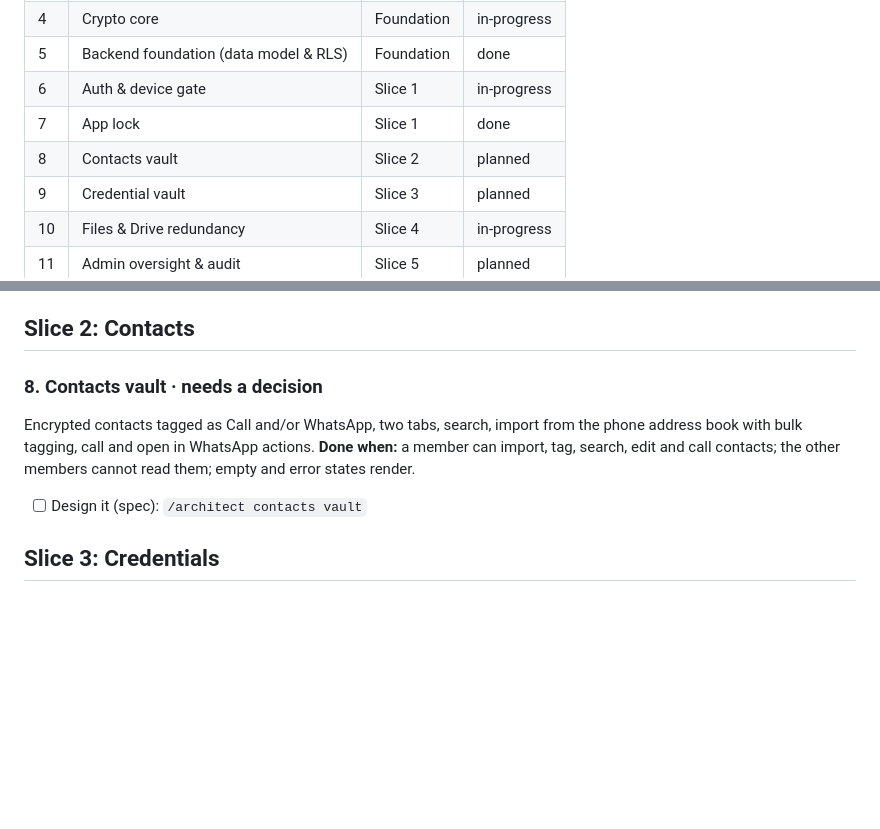
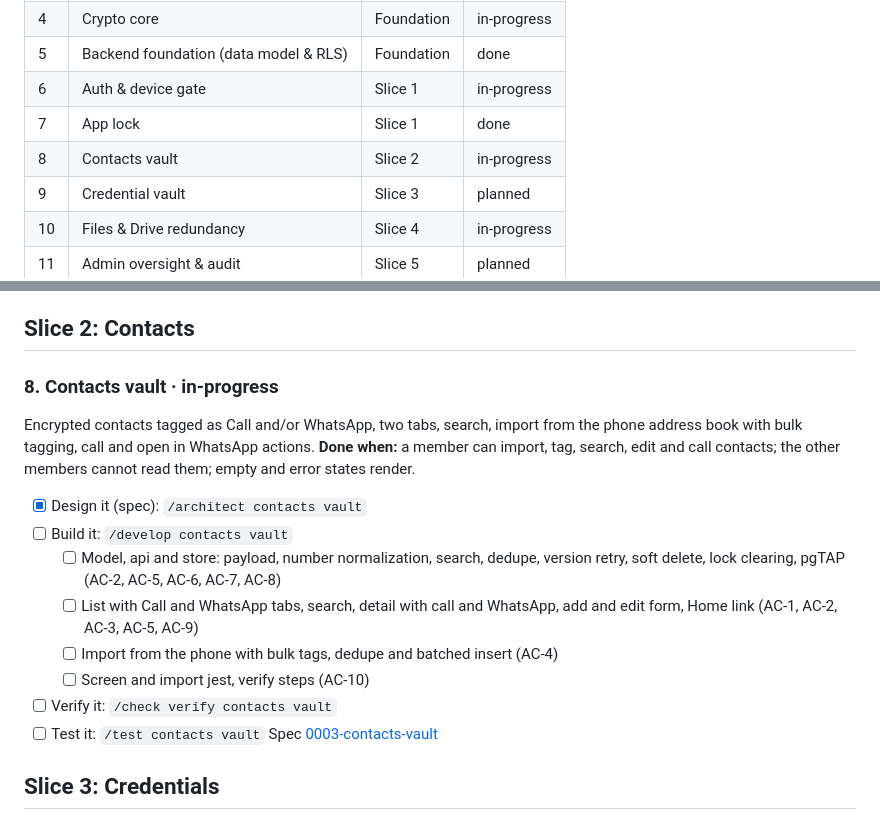
Before and after one commit to ekanshbfoe/F2H, a Markdown page: docs/scope/scope.md, 2 parts joined by grey strips. GitHub-like rendering; blank space fills up the shorter version.

Commit message:
docs: add spec 0003 contacts vault and link it to the scope

```diff
--- a/docs/scope/scope.md
+++ b/docs/scope/scope.md
@@ -18,7 +18,7 @@ _These are recommendations to keep your build orderly, not requirements. Skip an
 | 5 | Backend foundation (data model & RLS) | Foundation | done |
 | 6 | Auth & device gate | Slice 1 | in-progress |
 | 7 | App lock | Slice 1 | done |
-| 8 | Contacts vault | Slice 2 | planned |
+| 8 | Contacts vault | Slice 2 | in-progress |
 | 9 | Credential vault | Slice 3 | planned |
 | 10 | Files & Drive redundancy | Slice 4 | in-progress |
 | 11 | Admin oversight & audit | Slice 5 | planned |
@@ -136,10 +136,18 @@ Spec [0001-admin-device-self-approval](../specs/0001-system-architecture/0001-ad
 
 ## Slice 2: Contacts
 
-### 8. Contacts vault · needs a decision
+### 8. Contacts vault · in-progress
 Encrypted contacts tagged as Call and/or WhatsApp, two tabs, search, import from the phone address book with bulk tagging, call and open in WhatsApp actions.
 **Done when:** a member can import, tag, search, edit and call contacts; the other members cannot read them; empty and error states render.
-- [ ] Design it (spec): `/architect contacts vault`
+- [x] Design it (spec): `/architect contacts vault`
+- [ ] Build it: `/develop contacts vault`
+   - [ ] Model, api and store: payload, number normalization, search, dedupe, version retry, soft delete, lock clearing, pgTAP (AC-2, AC-5, AC-6, AC-7, AC-8)
+   - [ ] List with Call and WhatsApp tabs, search, detail with call and WhatsApp, add and edit form, Home link (AC-1, AC-2, AC-3, AC-5, AC-9)
+   - [ ] Import from the phone with bulk tags, dedupe and batched insert (AC-4)
+   - [ ] Screen and import jest, verify steps (AC-10)
+- [ ] Verify it: `/check verify contacts vault`
+- [ ] Test it: `/test contacts vault`
+Spec [0003-contacts-vault](../specs/0003-contacts-vault.md)
 
 ## Slice 3: Credentials
 
```
Also changed, not shown: docs/specs/0003-contacts-vault.md (added, +143 -0 lines).
